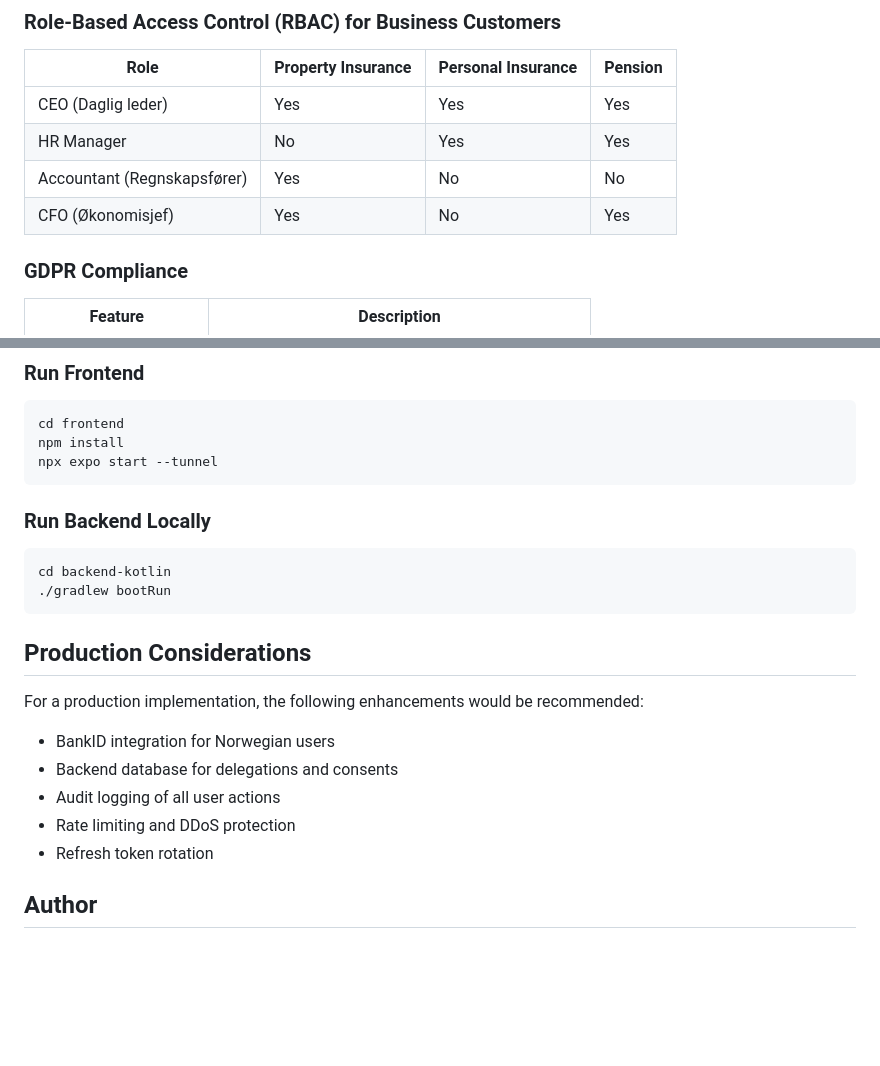
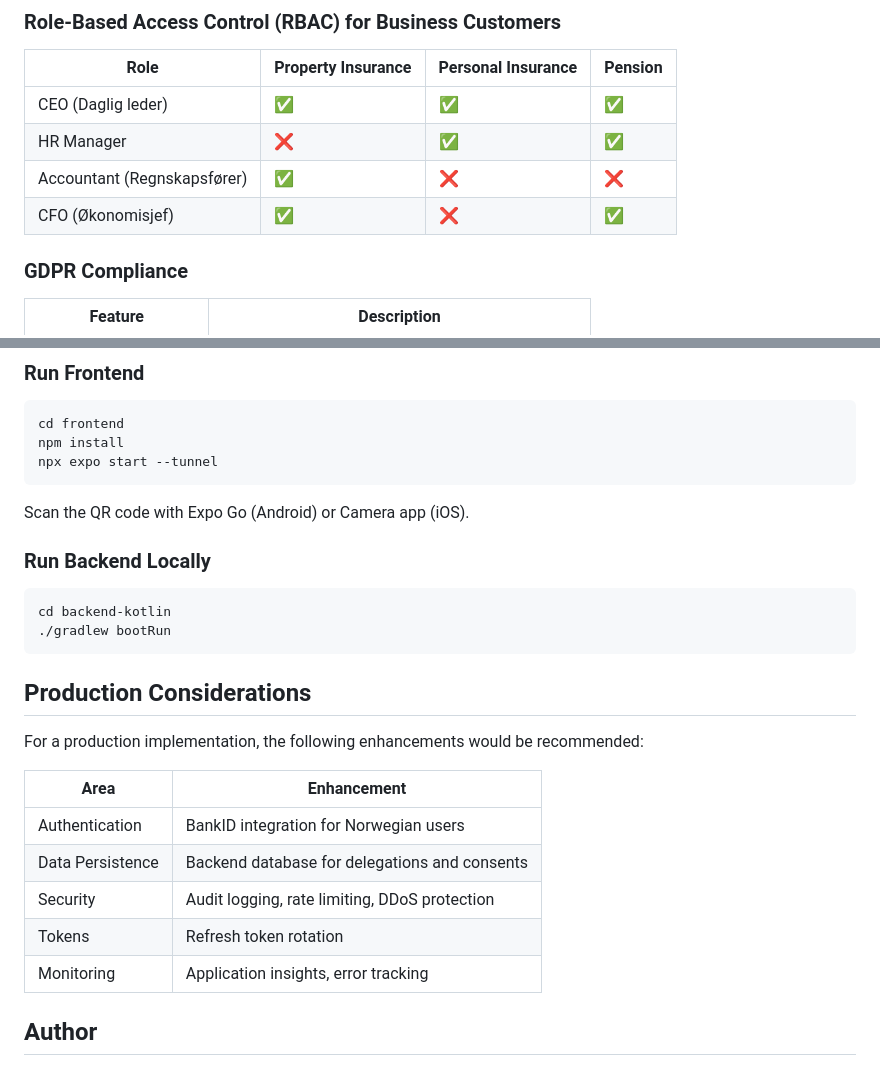
Before and after one commit to dannyp19921/ciam-demo, a Markdown page: README.md, 2 parts joined by grey strips. GitHub-like rendering; blank space fills up the shorter version.

````diff
--- a/README.md
+++ b/README.md
@@ -79,10 +79,10 @@ The application supports two customer types, mirroring Gjensidige's actual custo
 
 | Role | Property Insurance | Personal Insurance | Pension |
 |------|-------------------|-------------------|---------|
-| CEO (Daglig leder) | Yes | Yes | Yes |
-| HR Manager | No | Yes | Yes |
-| Accountant (Regnskapsfører) | Yes | No | No |
-| CFO (Økonomisjef) | Yes | No | Yes |
+| CEO (Daglig leder) | ✅ | ✅ | ✅ |
+| HR Manager | ❌ | ✅ | ✅ |
+| Accountant (Regnskapsfører) | ✅ | ❌ | ❌ |
+| CFO (Økonomisjef) | ✅ | ❌ | ✅ |
 
 ### GDPR Compliance
 
@@ -227,6 +295,8 @@ npm install
 npx expo start --tunnel
 ```
 
+Scan the QR code with Expo Go (Android) or Camera app (iOS).
+
 ### Run Backend Locally
 ```bash
 cd backend-kotlin
@@ -237,11 +307,13 @@ cd backend-kotlin
 
 For a production implementation, the following enhancements would be recommended:
 
-- BankID integration for Norwegian users
-- Backend database for delegations and consents
-- Audit logging of all user actions
-- Rate limiting and DDoS protection
-- Refresh token rotation
+| Area | Enhancement |
+|------|-------------|
+| Authentication | BankID integration for Norwegian users |
+| Data Persistence | Backend database for delegations and consents |
+| Security | Audit logging, rate limiting, DDoS protection |
+| Tokens | Refresh token rotation |
+| Monitoring | Application insights, error tracking |
 
 ## Author
 
````
Also changed, not shown: other parts of README.md (+122 -54 lines).
